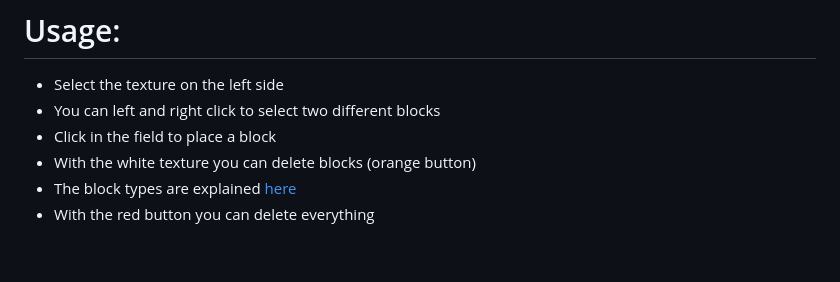
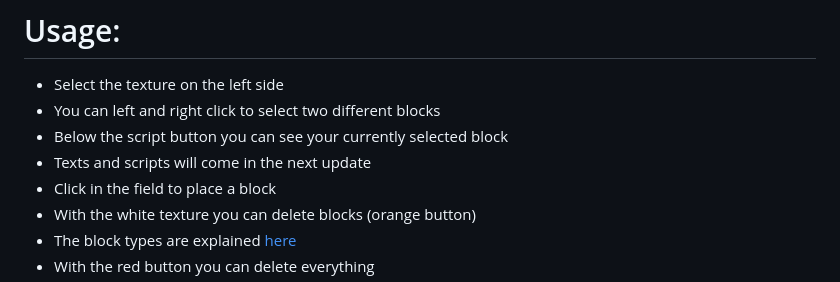
Before and after one commit to PyFlat/PTB-Map-Builder, a Markdown page: README.md, the part around the change. GitHub-like rendering; blank space fills up the shorter version.

```diff
--- a/README.md
+++ b/README.md
@@ -20,6 +20,8 @@
 # Usage:
 - Select the texture on the left side
 - You can left and right click to select two different blocks
+- Below the script button you can see your currently selected block
+- Texts and scripts will come in the next update
 - Click in the field to place a block
 - With the white texture you can delete blocks (orange button)
 - The block types are explained [here](#blocks)
```
